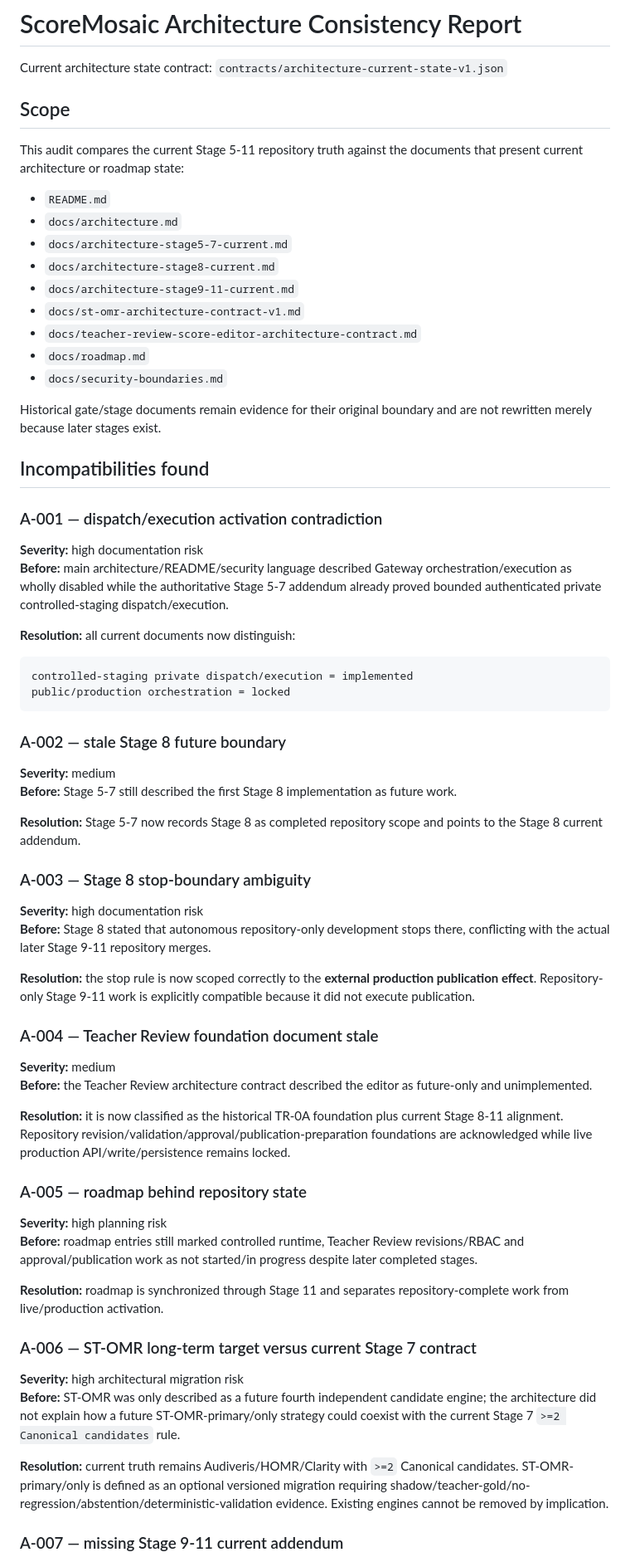
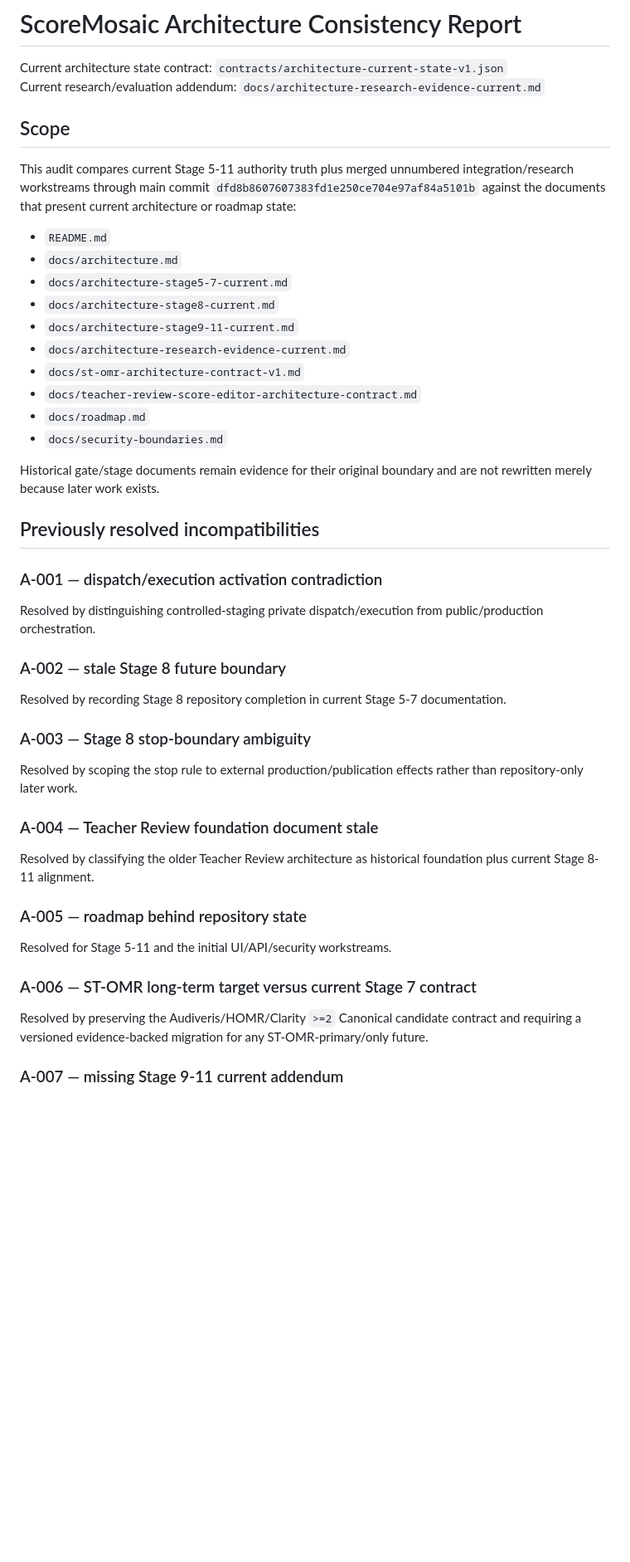
Before and after one commit to khfy7wpr5p-maker/scoremosaic-platform, a Markdown page: docs/architecture-consistency-report.md, the part around one of its changes. Shown at 83% size. GitHub-like rendering; blank space fills up the shorter version.

````diff
--- a/docs/architecture-consistency-report.md
+++ b/docs/architecture-consistency-report.md
@@ -1,71 +1,50 @@
 # ScoreMosaic Architecture Consistency Report
 
 Current architecture state contract: `contracts/architecture-current-state-v1.json`
+Current research/evaluation addendum: `docs/architecture-research-evidence-current.md`
 
 ## Scope
 
-This audit compares the current Stage 5-11 repository truth against the documents that present current architecture or roadmap state:
+This audit compares current Stage 5-11 authority truth plus merged unnumbered integration/research workstreams through main commit `dfd8b8607607383fd1e250ce704e97af84a5101b` against the documents that present current architecture or roadmap state:
 
 - `README.md`
 - `docs/architecture.md`
 - `docs/architecture-stage5-7-current.md`
 - `docs/architecture-stage8-current.md`
 - `docs/architecture-stage9-11-current.md`
+- `docs/architecture-research-evidence-current.md`
 - `docs/st-omr-architecture-contract-v1.md`
 - `docs/teacher-review-score-editor-architecture-contract.md`
 - `docs/roadmap.md`
 - `docs/security-boundaries.md`
 
-Historical gate/stage documents remain evidence for their original boundary and are not rewritten merely because later stages exist.
+Historical gate/stage documents remain evidence for their original boundary and are not rewritten merely because later work exists.
 
-## Incompatibilities found
+## Previously resolved incompatibilities
 
 ### A-001 — dispatch/execution activation contradiction
 
-**Severity:** high documentation risk
-**Before:** main architecture/README/security language described Gateway orchestration/execution as wholly disabled while the authoritative Stage 5-7 addendum already proved bounded authenticated private controlled-staging dispatch/execution.
-
-**Resolution:** all current documents now distinguish:
-
-```text
-controlled-staging private dispatch/execution = implemented
-public/production orchestration = locked
-```
+Resolved by distinguishing controlled-staging private dispatch/execution from public/production orchestration.
 
 ### A-002 — stale Stage 8 future boundary
 
-**Severity:** medium
-**Before:** Stage 5-7 still described the first Stage 8 implementation as future work.
-
-**Resolution:** Stage 5-7 now records Stage 8 as completed repository scope and points to the Stage 8 current addendum.
+Resolved by recording Stage 8 repository completion in current Stage 5-7 documentation.
 
 ### A-003 — Stage 8 stop-boundary ambiguity
 
-**Severity:** high documentation risk
-**Before:** Stage 8 stated that autonomous repository-only development stops there, conflicting with the actual later Stage 9-11 repository merges.
-
-**Resolution:** the stop rule is now scoped correctly to the **external production publication effect**. Repository-only Stage 9-11 work is explicitly compatible because it did not execute publication.
+Resolved by scoping the stop rule to external production/publication effects rather than repository-only later work.
 
 ### A-004 — Teacher Review foundation document stale
 
-**Severity:** medium
-**Before:** the Teacher Review architecture contract described the editor as future-only and unimplemented.
-
-**Resolution:** it is now classified as the historical TR-0A foundation plus current Stage 8-11 alignment. Repository revision/validation/approval/publication-preparation foundations are acknowledged while live production API/write/persistence remains locked.
+Resolved by classifying the older Teacher Review architecture as historical foundation plus current Stage 8-11 alignment.
 
 ### A-005 — roadmap behind repository state
 
-**Severity:** high planning risk
-**Before:** roadmap entries still marked controlled runtime, Teacher Review revisions/RBAC and approval/publication work as not started/in progress despite later completed stages.
-
-**Resolution:** roadmap is synchronized through Stage 11 and separates repository-complete work from live/production activation.
+Resolved for Stage 5-11 and the initial UI/API/security workstreams.
 
 ### A-006 — ST-OMR long-term target versus current Stage 7 contract
 
-**Severity:** high architectural migration risk
-**Before:** ST-OMR was only described as a future fourth independent candidate engine; the architecture did not explain how a future ST-OMR-primary/only strategy could coexist with the current Stage 7 `>=2 Canonical candidates` rule.
-
-**Resolution:** current truth remains Audiveris/HOMR/Clarity with `>=2` Canonical candidates. ST-OMR-primary/only is defined as an optional versioned migration requiring shadow/teacher-gold/no-regression/abstention/deterministic-validation evidence. Existing engines cannot be removed by implication.
+Resolved by preserving the Audiveris/HOMR/Clarity `>=2` Canonical candidate contract and requiring a versioned evidence-backed migration for any ST-OMR-primary/only future.
 
 ### A-007 — missing Stage 9-11 current addendum
 
````
Also changed, not shown: other parts of docs/architecture-consistency-report.md (+77 -16 lines).
